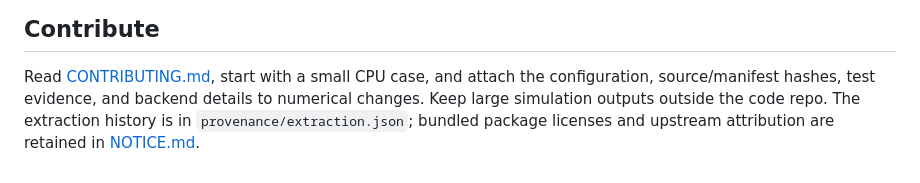
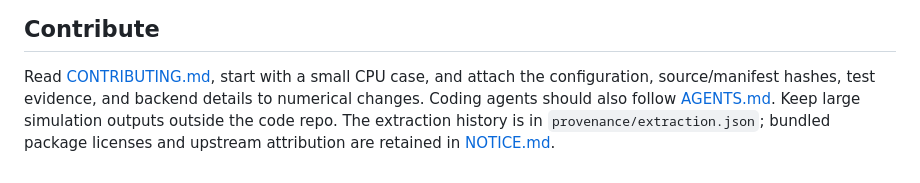
Before and after one commit to yipihey/pmf-glm, a Markdown page: README.md, the part around the change. Rendered like a GitHub page.

```diff
--- a/README.md
+++ b/README.md
@@ -117,6 +117,7 @@ interval does not establish a converged long-interval result.
 
 Read [CONTRIBUTING.md](CONTRIBUTING.md), start with a small CPU case, and attach
 the configuration, source/manifest hashes, test evidence, and backend details
-to numerical changes. Keep large simulation outputs outside the code repo.
+to numerical changes. Coding agents should also follow [AGENTS.md](AGENTS.md).
+Keep large simulation outputs outside the code repo.
 The extraction history is in `provenance/extraction.json`; bundled package
 licenses and upstream attribution are retained in [NOTICE.md](NOTICE.md).
```
Also changed, not shown: AGENTS.md (added, +183 -0 lines), CONTRIBUTING.md (+3 -0 lines).
